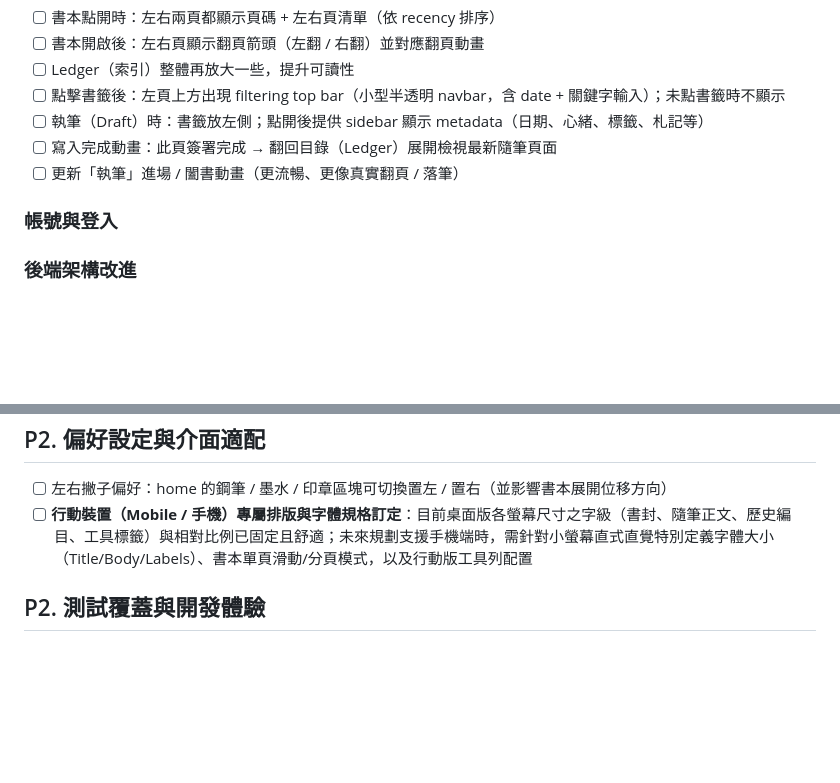
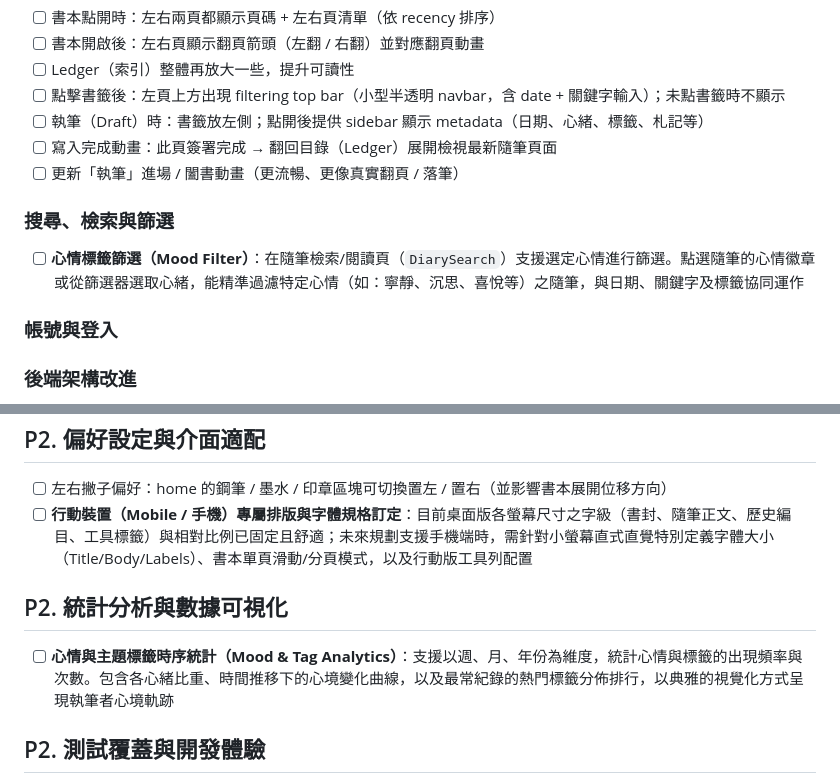
Before and after one commit to ChaoChienHung/Vellichor, a Markdown page: TODO.md, 2 parts joined by grey strips. GitHub-like rendering; blank space fills up the shorter version.

Commit message:
docs: add mood filter and mood/tag analytics to TODO

```diff
--- a/TODO.md
+++ b/TODO.md
@@ -42,6 +42,10 @@
 - [ ] 寫入完成動畫：此頁簽署完成 → 翻回目錄（Ledger）展開檢視最新隨筆頁面
 - [ ] 更新「執筆」進場 / 闔書動畫（更流暢、更像真實翻頁 / 落筆）
 
+### 搜尋、檢索與篩選
+
+- [ ] **心情標籤篩選（Mood Filter）**：在隨筆檢索/閱讀頁（`DiarySearch`）支援選定心情進行篩選。點選隨筆的心情徽章或從篩選器選取心緒，能精準過濾特定心情（如：寧靜、沉思、喜悅等）之隨筆，與日期、關鍵字及標籤協同運作
+
 ### 帳號與登入
 
 ### 後端架構改進
@@ -71,6 +75,10 @@
 - [ ] 左右撇子偏好：home 的鋼筆 / 墨水 / 印章區塊可切換置左 / 置右（並影響書本展開位移方向）
 - [ ] **行動裝置（Mobile / 手機）專屬排版與字體規格訂定**：目前桌面版各螢幕尺寸之字級（書封、隨筆正文、歷史編目、工具標籤）與相對比例已固定且舒適；未來規劃支援手機端時，需針對小螢幕直式直覺特別定義字體大小（Title/Body/Labels）、書本單頁滑動/分頁模式，以及行動版工具列配置
 
+## P2. 統計分析與數據可視化
+
+- [ ] **心情與主題標籤時序統計（Mood & Tag Analytics）**：支援以週、月、年份為維度，統計心情與標籤的出現頻率與次數。包含各心緒比重、時間推移下的心境變化曲線，以及最常紀錄的熱門標籤分佈排行，以典雅的視覺化方式呈現執筆者心境軌跡
+
 ## P2. 測試覆蓋與開發體驗
 
 - [ ] 補充 `rekey_user` 的整合測試：確認 re-key 後舊 key 無法解密、新 key 可以解密所有 entries
```
